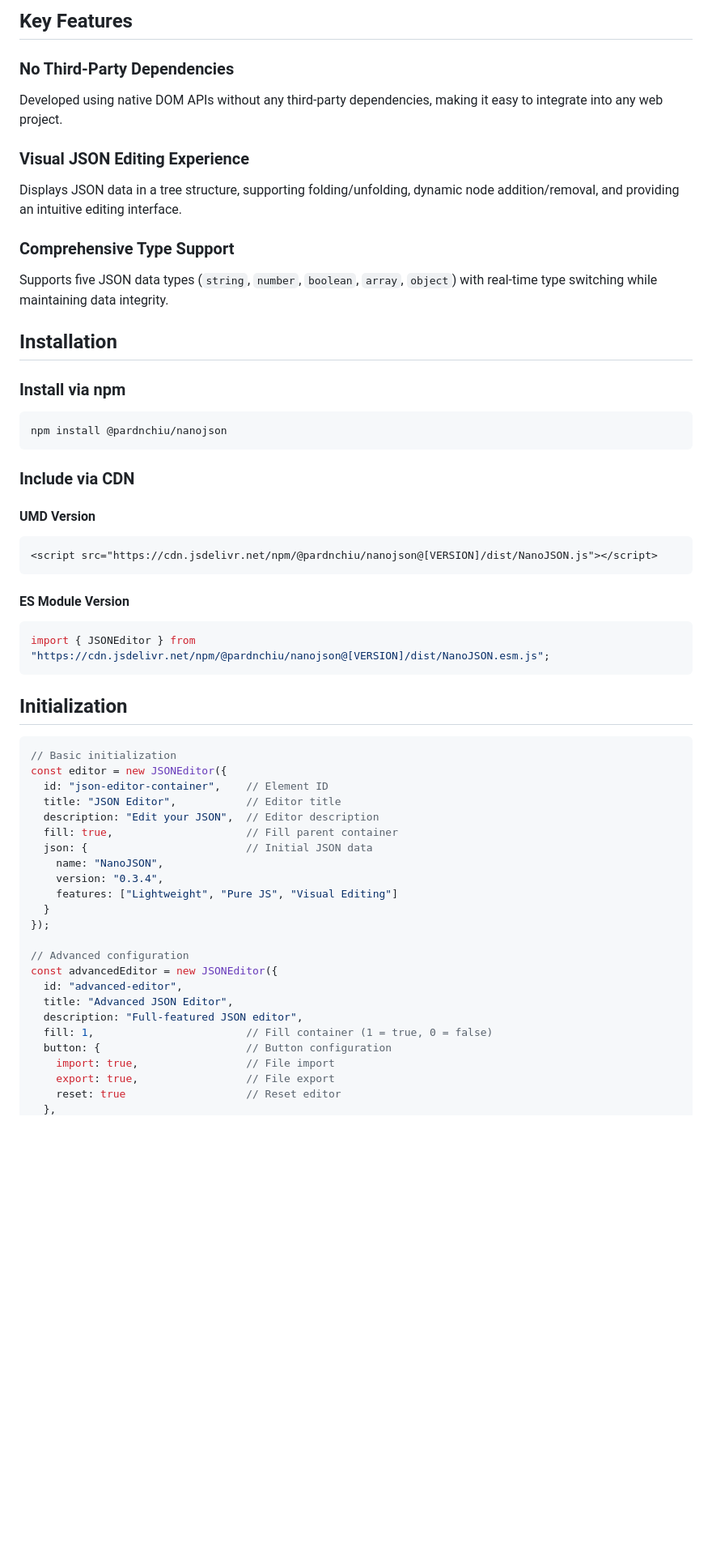
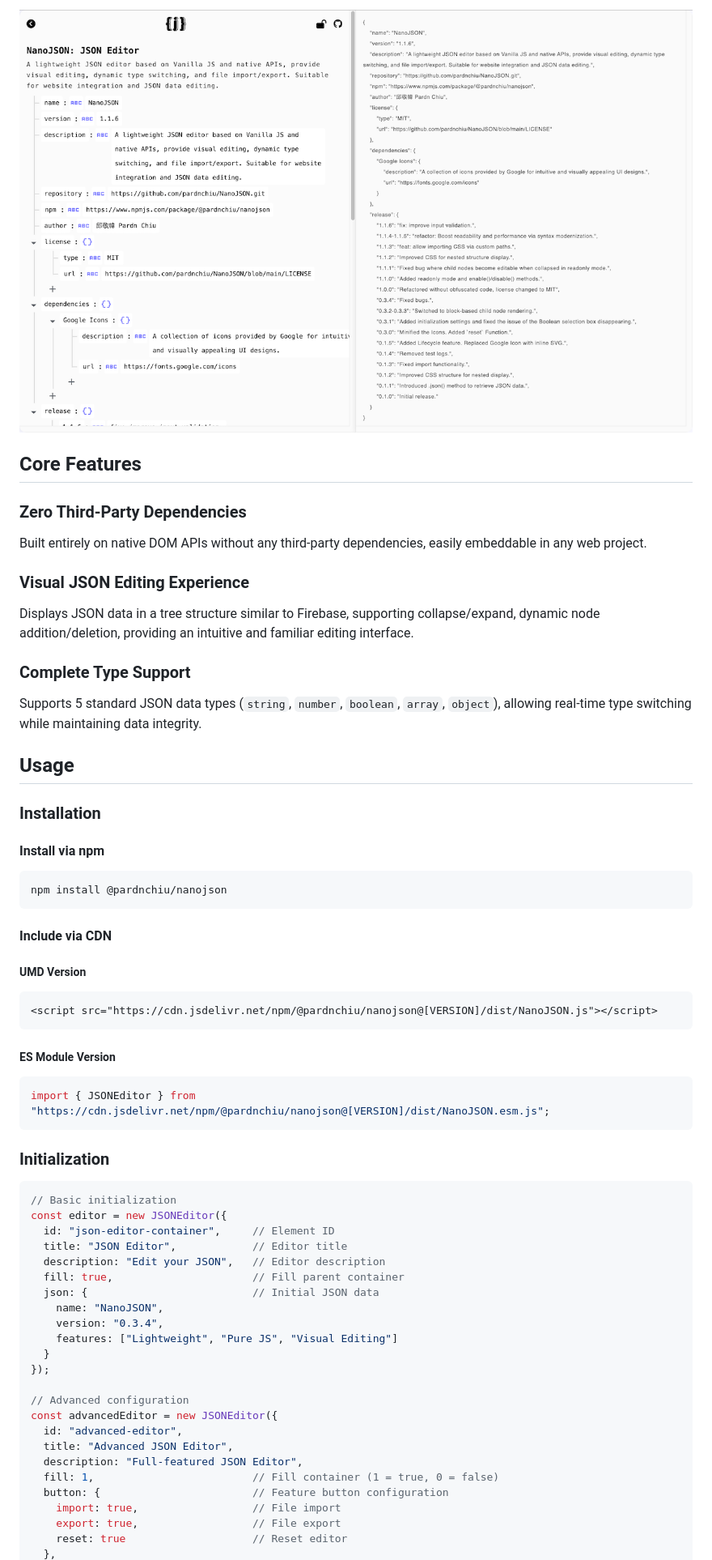
Before and after one commit to pardnchiu/NanoJSON, a Markdown page: README.md, the part around the change printed below. Shown: that part at 81% size. Rendered like a GitHub page; pictures changed too: preview.png (added); blank space fills up the shorter version.

Commit message:
refactor: update README

````diff
--- a/README.md
+++ b/README.md
@@ -18,43 +12,47 @@
 
-## Key Features
+![](./preview.png)
 
-### No Third-Party Dependencies
-Developed using native DOM APIs without any third-party dependencies, making it easy to integrate into any web project.
+## Core Features
+
+### Zero Third-Party Dependencies
+Built entirely on native DOM APIs without any third-party dependencies, easily embeddable in any web project.
 
 ### Visual JSON Editing Experience
-Displays JSON data in a tree structure, supporting folding/unfolding, dynamic node addition/removal, and providing an intuitive editing interface.
+Displays JSON data in a tree structure similar to Firebase, supporting collapse/expand, dynamic node addition/deletion, providing an intuitive and familiar editing interface.
 
-### Comprehensive Type Support
-Supports five JSON data types (`string`, `number`, `boolean`, `array`, `object`) with real-time type switching while maintaining data integrity.
+### Complete Type Support
+Supports 5 standard JSON data types (`string`, `number`, `boolean`, `array`, `object`), allowing real-time type switching while maintaining data integrity.
 
-## Installation
+## Usage
 
-### Install via npm
+### Installation
+
+#### Install via npm
 ```bash
 npm install @pardnchiu/nanojson
 ```
 
-### Include via CDN
+#### Include via CDN
 
-#### UMD Version
+##### UMD Version
 ```html
 <script src="https://cdn.jsdelivr.net/npm/@pardnchiu/nanojson@[VERSION]/dist/NanoJSON.js"></script>
 ```
 
-#### ES Module Version
+##### ES Module Version
 ```javascript
 import { JSONEditor } from "https://cdn.jsdelivr.net/npm/@pardnchiu/nanojson@[VERSION]/dist/NanoJSON.esm.js";
 ```
 
-## Initialization
+### Initialization
 ```javascript
 // Basic initialization
 const editor = new JSONEditor({
-  id: "json-editor-container",    // Element ID
-  title: "JSON Editor",           // Editor title
-  description: "Edit your JSON",  // Editor description
-  fill: true,                     // Fill parent container
-  json: {                         // Initial JSON data
+  id: "json-editor-container",     // Element ID
+  title: "JSON Editor",            // Editor title
+  description: "Edit your JSON",   // Editor description
+  fill: true,                      // Fill parent container
+  json: {                          // Initial JSON data
     name: "NanoJSON",
     version: "0.3.4",
     features: ["Lightweight", "Pure JS", "Visual Editing"]
@@ -65,10 +63,10 @@ const editor = new JSONEditor({
 const advancedEditor = new JSONEditor({
   id: "advanced-editor",
   title: "Advanced JSON Editor",
-  description: "Full-featured JSON editor",
-  fill: 1,                        // Fill container (1 = true, 0 = false)
-  button: {                       // Button configuration
-    import: true,                 // File import
-    export: true,                 // File export
-    reset: true                   // Reset editor
+  description: "Full-featured JSON Editor",
+  fill: 1,                         // Fill container (1 = true, 0 = false)
+  button: {                        // Feature button configuration
+    import: true,                  // File import
+    export: true,                  // File export
+    reset: true                    // Reset editor
   },
````
Also changed, not shown: other parts of README.md (+30 -35 lines), README.zh.md (+12 -13 lines), cover.png (added).
